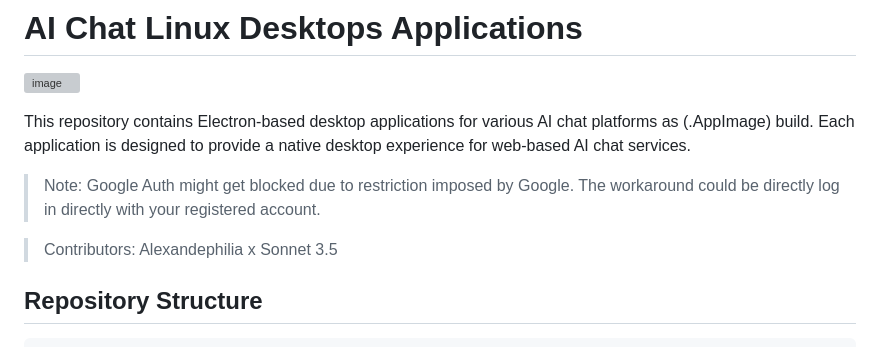
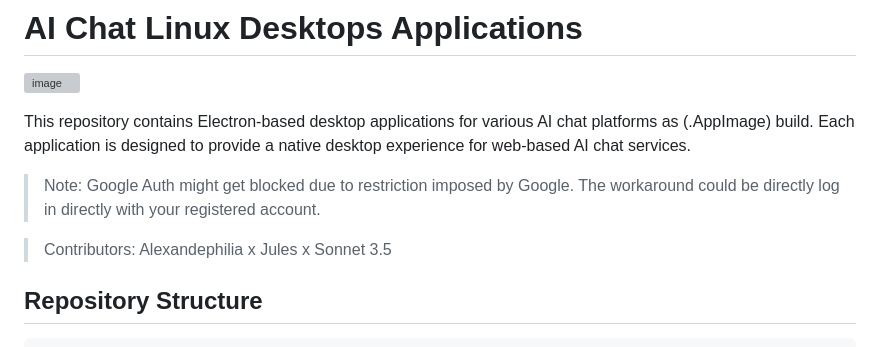
Before and after one commit to alexandephilia/ChatGPT-x-DeepSeek-x-Grok-x-Claude-x-Perplexity-Linux-APP, a Markdown page: README.md, the part around the change. Drawn GitHub-style; grey boxes are pictures that could not be loaded.

Commit message:
Docs: Add Jules to contributors list in README.md
I've added "Jules" to the list of contributors in the main README file.

```diff
--- a/README.md
+++ b/README.md
@@ -6,7 +6,7 @@ This repository contains Electron-based desktop applications for various AI chat
 
 > Note: Google Auth might get blocked due to restriction imposed by Google. The workaround could be directly log in directly with your registered account.
 
-> Contributors: Alexandephilia x Sonnet 3.5
+> Contributors: Alexandephilia x Jules x Sonnet 3.5
 
 ## Repository Structure
 
```
